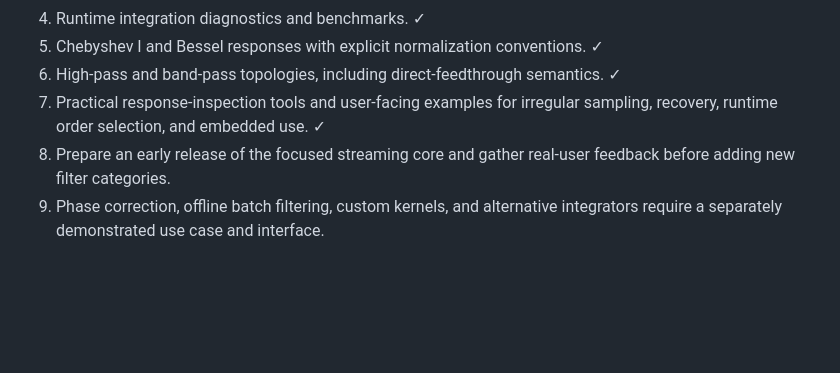
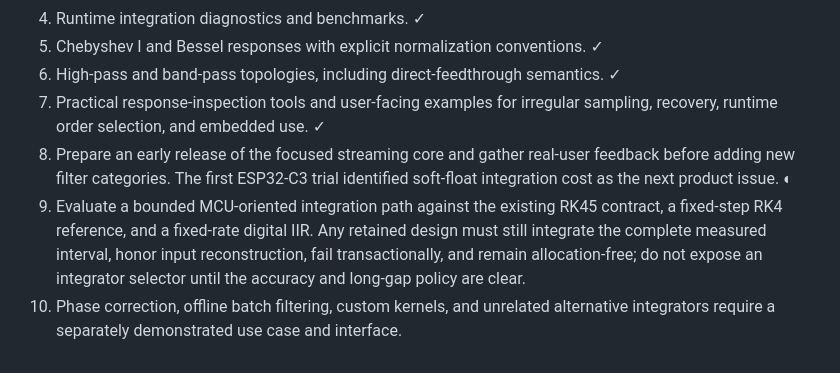
Before and after one commit to YagoMello/ssfilt, a Markdown page: DESIGN.md, the part around the change. Drawn GitHub-style; blank space fills up the shorter version.

Commit message:
docs: prioritize MCU integration performance

```diff
--- a/DESIGN.md
+++ b/DESIGN.md
@@ -238,6 +238,14 @@ updates preserve the preceding snapshot transactionally.
 7. Practical response-inspection tools and user-facing examples for irregular
    sampling, recovery, runtime order selection, and embedded use. ✓
 8. Prepare an early release of the focused streaming core and gather real-user
-   feedback before adding new filter categories.
-9. Phase correction, offline batch filtering, custom kernels, and alternative
-   integrators require a separately demonstrated use case and interface.
+   feedback before adding new filter categories. The first ESP32-C3 trial
+   identified soft-float integration cost as the next product issue. ◐
+9. Evaluate a bounded MCU-oriented integration path against the existing RK45
+   contract, a fixed-step RK4 reference, and a fixed-rate digital IIR. Any
+   retained design must still integrate the complete measured interval, honor
+   input reconstruction, fail transactionally, and remain allocation-free;
+   do not expose an integrator selector until the accuracy and long-gap policy
+   are clear.
+10. Phase correction, offline batch filtering, custom kernels, and unrelated
+    alternative integrators require a separately demonstrated use case and
+    interface.
```
